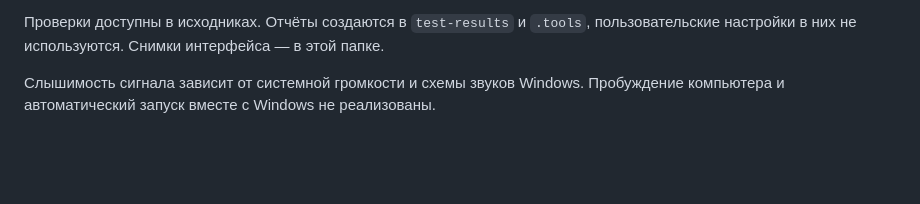
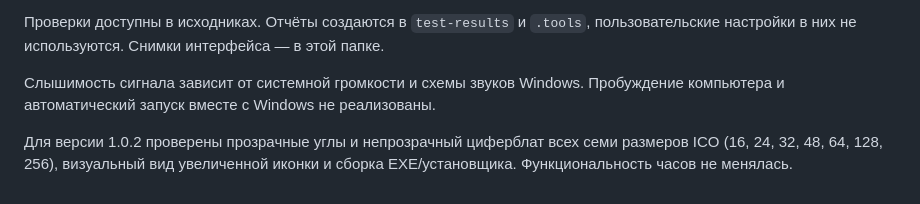
Before and after one commit to MaksimDenisov31/apple-clock-apple-design, a Markdown page: docs/verification.md, the part around the change. GitHub-like rendering; blank space fills up the shorter version.

```diff
--- a/docs/verification.md
+++ b/docs/verification.md
@@ -10,3 +10,5 @@
 Проверки доступны в исходниках. Отчёты создаются в `test-results` и `.tools`, пользовательские настройки в них не используются. Снимки интерфейса — в этой папке.
 
 Слышимость сигнала зависит от системной громкости и схемы звуков Windows. Пробуждение компьютера и автоматический запуск вместе с Windows не реализованы.
+
+Для версии 1.0.2 проверены прозрачные углы и непрозрачный циферблат всех семи размеров ICO (16, 24, 32, 48, 64, 128, 256), визуальный вид увеличенной иконки и сборка EXE/установщика. Функциональность часов не менялась.
```
Also changed, not shown: README.md (+3 -3 lines), docs/release-notes.md (+5 -11 lines), docs/icon.png (added), 8 other files.
